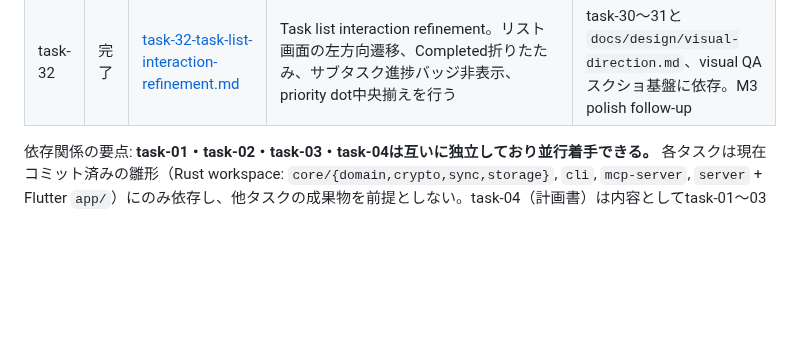
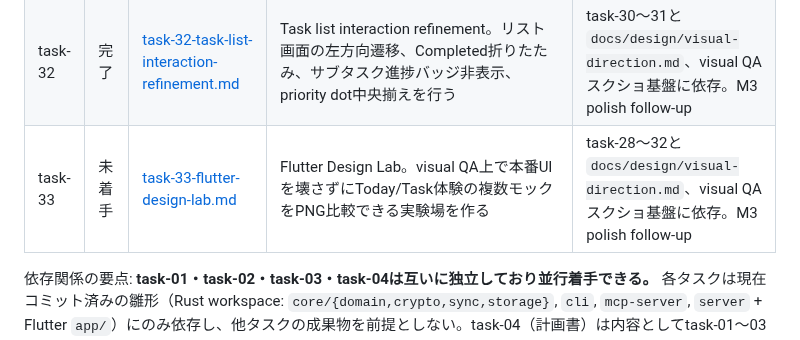
Before and after one commit to ouvill/todori, a Markdown page: docs/tasks/README.md, the part around the change. Rendered like a GitHub page; blank space fills up the shorter version.

Commit message:
docs(tasks): task-33 design lab指示書を追加

```diff
--- a/docs/tasks/README.md
+++ b/docs/tasks/README.md
@@ -50,6 +50,7 @@
 | task-30 | 完了 | [task-30-design-mood-alignment.md](./task-30-design-mood-alignment.md) | design mood alignment。ブランドタイポグラフィ(Lora/Inter)導入、タスク行メタデータのquieting、行密度圧縮、detail画面のLocal protectionチップ削除で参照画像の雰囲気へ寄せる | task-28/29と `docs/design/visual-direction.md`、visual QAスクショ基盤に依存。M3 polish follow-up |
 | task-31 | 完了 | [task-31-trash-visual-refinement.md](./task-31-trash-visual-refinement.md) | Trash visual refinement。Trash行の日付・priority表現をtask-30後の文法へ揃え、visual QA seedとダークテーマpriority dot検証を整える | task-23・task-30と `docs/design/visual-direction.md`、visual QAスクショ基盤に依存。M3 polish follow-up |
 | task-32 | 完了 | [task-32-task-list-interaction-refinement.md](./task-32-task-list-interaction-refinement.md) | Task list interaction refinement。リスト画面の左方向遷移、Completed折りたたみ、サブタスク進捗バッジ非表示、priority dot中央揃えを行う | task-30〜31と `docs/design/visual-direction.md`、visual QAスクショ基盤に依存。M3 polish follow-up |
+| task-33 | 未着手 | [task-33-flutter-design-lab.md](./task-33-flutter-design-lab.md) | Flutter Design Lab。visual QA上で本番UIを壊さずにToday/Task体験の複数モックをPNG比較できる実験場を作る | task-28〜32と `docs/design/visual-direction.md`、visual QAスクショ基盤に依存。M3 polish follow-up |
 
 依存関係の要点: **task-01・task-02・task-03・task-04は互いに独立しており並行着手できる。** 各タスクは現在コミット済みの雛形（Rust workspace: `core/{domain,crypto,sync,storage}`, `cli`, `mcp-server`, `server` + Flutter `app/`）にのみ依存し、他タスクの成果物を前提としない。task-04（計画書）は内容としてtask-01〜03のPoC結果を参照する記述を含むが、計画書自体の執筆はPoCの完了を待たずに着手してよい（未完了の場合は「前提: task-0Xの結果待ち」と明記すること）。
 
```
Also changed, not shown: docs/tasks/BACKLOG.md (+1 -0 lines), docs/tasks/task-33-flutter-design-lab.md (added, +128 -0 lines).
